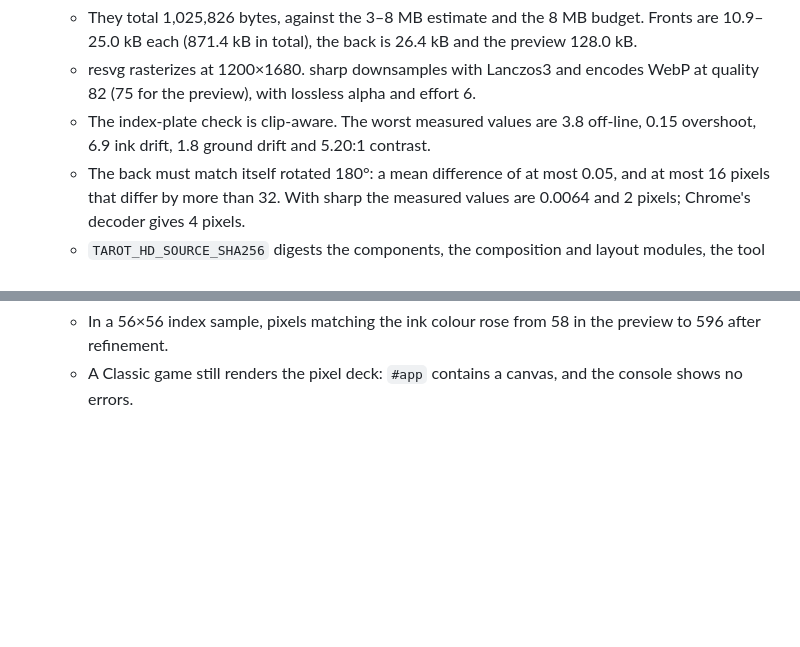
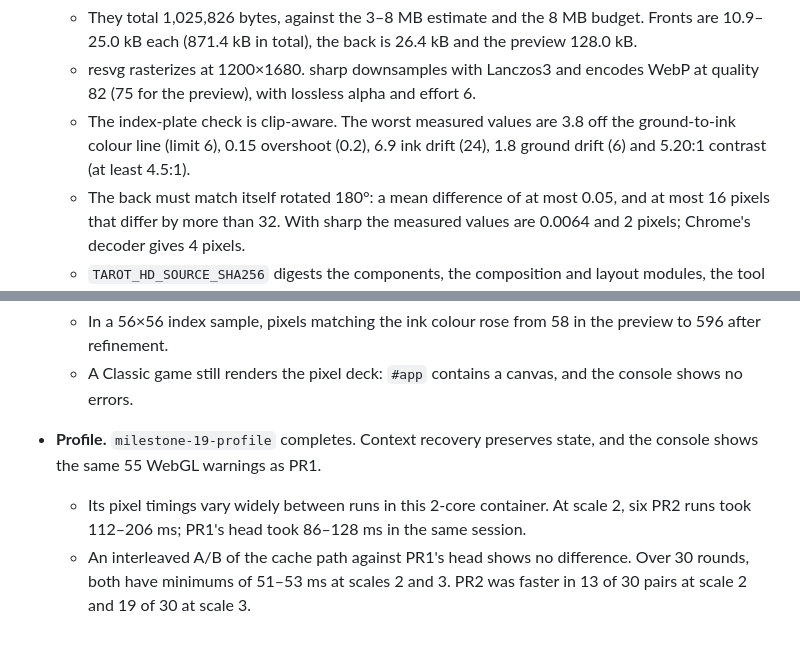
Before and after one commit to pompomon/soulcard, a Markdown page: docs/TAROT_CARD_ART_PLAN.md, 2 parts joined by grey strips. Rendered like a GitHub page; blank space fills up the shorter version.

Commit message:
Record the PR2 profile A/B in the Tarot plan
Co-authored-by: Copilot <223556219+Copilot@users.noreply.github.com>

```diff
--- a/docs/TAROT_CARD_ART_PLAN.md
+++ b/docs/TAROT_CARD_ART_PLAN.md
@@ -1017,8 +1017,9 @@ default.
     preview 128.0 kB.
   - resvg rasterizes at 1200×1680. sharp downsamples with Lanczos3 and encodes WebP
     at quality 82 (75 for the preview), with lossless alpha and effort 6.
-  - The index-plate check is clip-aware. The worst measured values are 3.8 off-line,
-    0.15 overshoot, 6.9 ink drift, 1.8 ground drift and 5.20:1 contrast.
+  - The index-plate check is clip-aware. The worst measured values are 3.8 off the
+    ground-to-ink colour line (limit 6), 0.15 overshoot (0.2), 6.9 ink drift (24),
+    1.8 ground drift (6) and 5.20:1 contrast (at least 4.5:1).
   - The back must match itself rotated 180°: a mean difference of at most 0.05, and at
     most 16 pixels that differ by more than 32. With sharp the measured values are
     0.0064 and 2 pixels; Chrome's decoder gives 4 pixels.
@@ -1065,3 +1066,10 @@ default.
     preview to 596 after refinement.
   - A Classic game still renders the pixel deck: `#app` contains a canvas, and the
     console shows no errors.
+- **Profile.** `milestone-19-profile` completes. Context recovery preserves state, and
+  the console shows the same 55 WebGL warnings as PR1.
+  - Its pixel timings vary widely between runs in this 2-core container. At scale 2,
+    six PR2 runs took 112–206 ms; PR1's head took 86–128 ms in the same session.
+  - An interleaved A/B of the cache path against PR1's head shows no difference. Over
+    30 rounds, both have minimums of 51–53 ms at scales 2 and 3. PR2 was faster in 13
+    of 30 pairs at scale 2 and 19 of 30 at scale 3.
```
